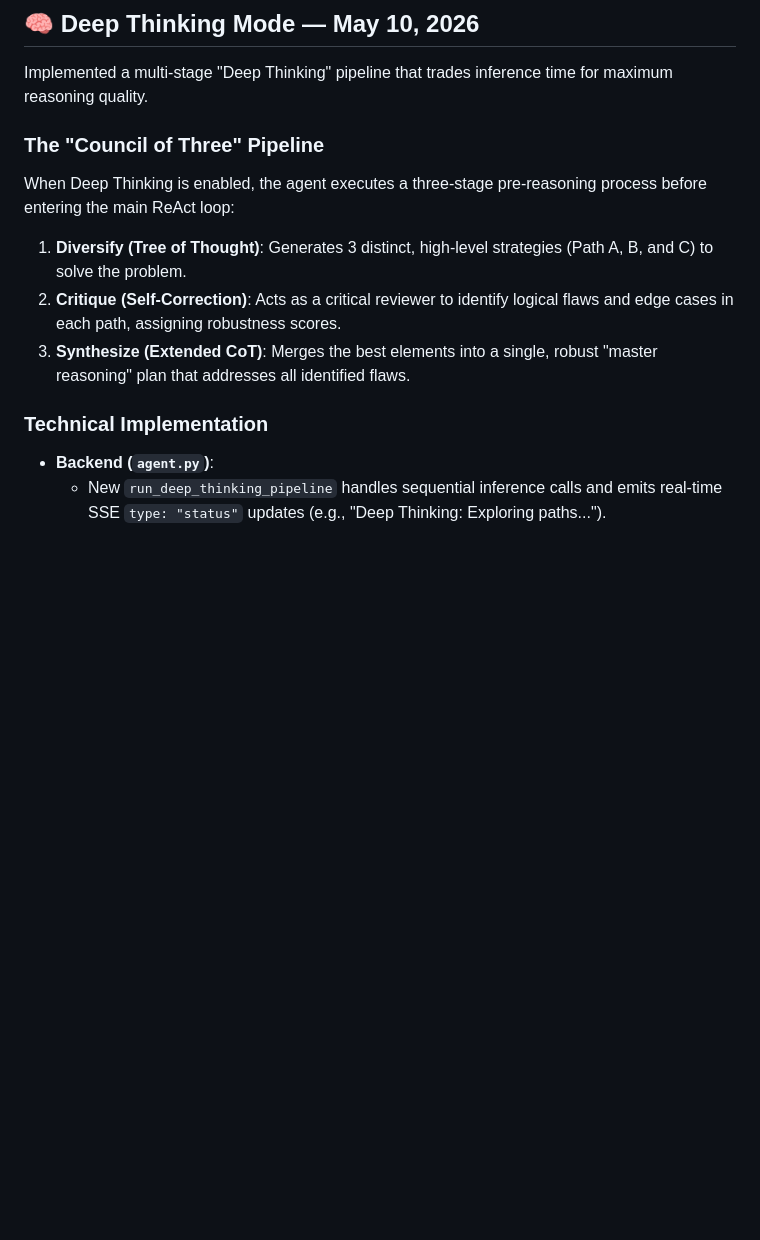
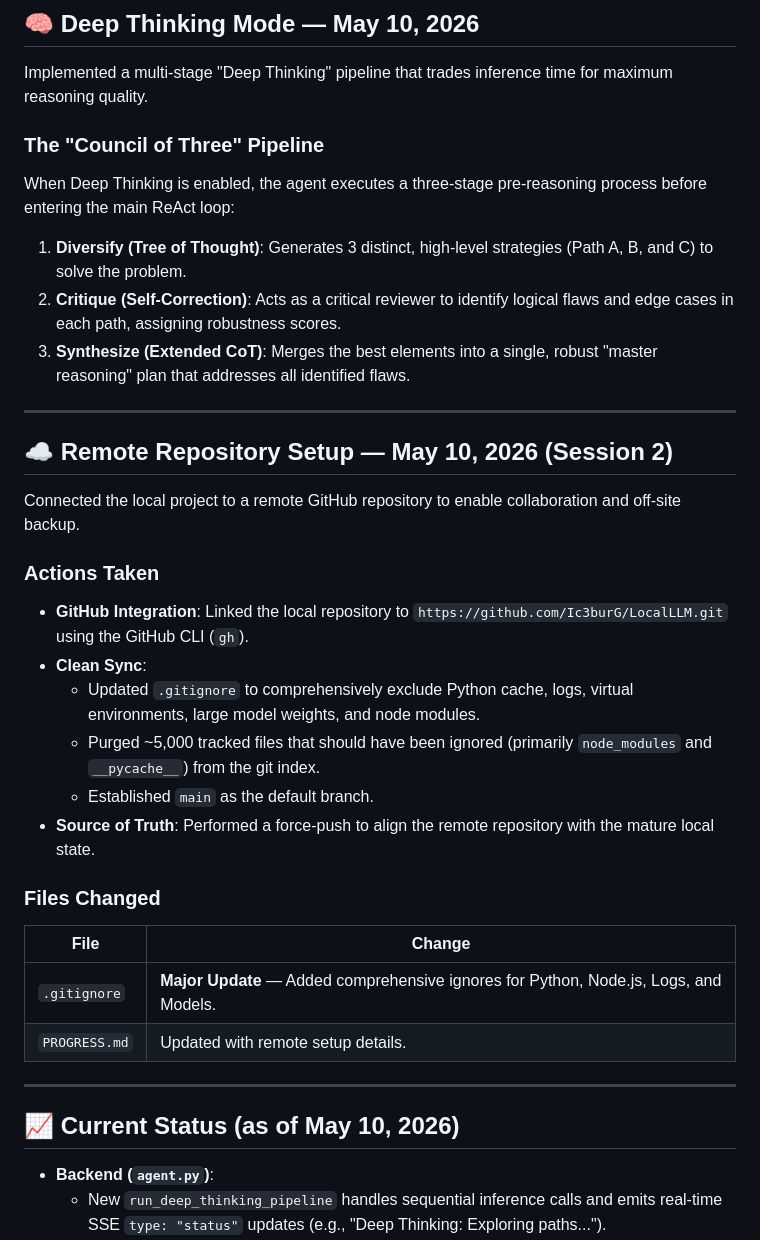
Before and after one commit to Ic3burG/LocalLLM, a Markdown page: PROGRESS.md, the part around the change. GitHub-like rendering; blank space fills up the shorter version.

Commit message:
docs: document remote repository setup in PROGRESS.md

```diff
--- a/PROGRESS.md
+++ b/PROGRESS.md
@@ -446,7 +446,6 @@ The Vitals pane in the Settings modal now features a sub-tabbed interface. Data
 ## 🧠 Deep Thinking Mode — May 10, 2026
 
 Implemented a multi-stage "Deep Thinking" pipeline that trades inference time for maximum reasoning quality.
-
 ### The "Council of Three" Pipeline
 
 When Deep Thinking is enabled, the agent executes a three-stage pre-reasoning process before entering the main ReAct loop:
@@ -454,7 +453,31 @@ When Deep Thinking is enabled, the agent executes a three-stage pre-reasoning pr
 2. **Critique (Self-Correction)**: Acts as a critical reviewer to identify logical flaws and edge cases in each path, assigning robustness scores.
 3. **Synthesize (Extended CoT)**: Merges the best elements into a single, robust "master reasoning" plan that addresses all identified flaws.
 
-### Technical Implementation
+---
+
+## ☁️ Remote Repository Setup — May 10, 2026 (Session 2)
+
+Connected the local project to a remote GitHub repository to enable collaboration and off-site backup.
+
+### Actions Taken
+
+- **GitHub Integration**: Linked the local repository to `https://github.com/Ic3burG/LocalLLM.git` using the GitHub CLI (`gh`).
+- **Clean Sync**:
+  - Updated `.gitignore` to comprehensively exclude Python cache, logs, virtual environments, large model weights, and node modules.
+  - Purged ~5,000 tracked files that should have been ignored (primarily `node_modules` and `__pycache__`) from the git index.
+  - Established `main` as the default branch.
+- **Source of Truth**: Performed a force-push to align the remote repository with the mature local state.
+
+### Files Changed
+
+| File | Change |
+|---|---|
+| `.gitignore` | **Major Update** — Added comprehensive ignores for Python, Node.js, Logs, and Models. |
+| `PROGRESS.md` | Updated with remote setup details. |
+
+---
+
+## 📈 Current Status (as of May 10, 2026)
 
 - **Backend (`agent.py`)**:
   - New `run_deep_thinking_pipeline` handles sequential inference calls and emits real-time SSE `type: "status"` updates (e.g., "Deep Thinking: Exploring paths...").
```
